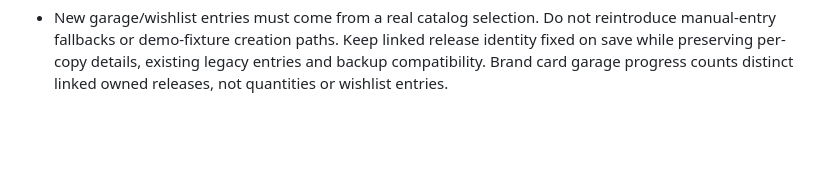
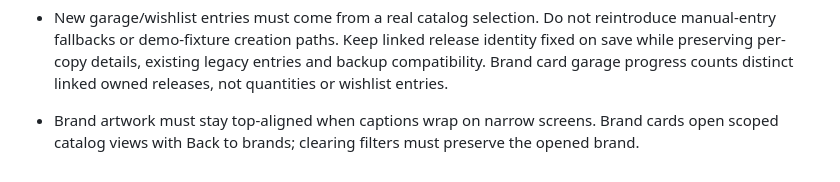
Before and after one commit to BabyCRTTV/tomitrack, a Markdown page: AGENTS.md, the part around the change. Rendered like a GitHub page; blank space fills up the shorter version.

```diff
--- a/AGENTS.md
+++ b/AGENTS.md
@@ -31,3 +31,5 @@
 - Tomica: preserve Japanese names and per-release aliases; never infer toy release years from vehicle years or assign dates to undated products. Keep future/date-uncertain announcements and unavailable archives explicit. Read catalog/README.md and input/tomica-fetch-report.json. Preserve the full Mattel-subset regression hash when adding brands.
 
 - New garage/wishlist entries must come from a real catalog selection. Do not reintroduce manual-entry fallbacks or demo-fixture creation paths. Keep linked release identity fixed on save while preserving per-copy details, existing legacy entries and backup compatibility. Brand card garage progress counts distinct linked owned releases, not quantities or wishlist entries.
+
+- Brand artwork must stay top-aligned when captions wrap on narrow screens. Brand cards open scoped catalog views with Back to brands; clearing filters must preserve the opened brand.
```
Also changed, not shown: DEVELOPMENT-HANDOFF.md (+1 -1 lines).
